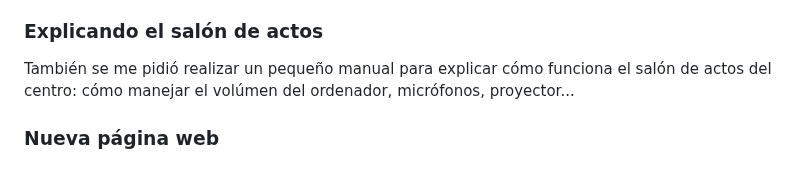
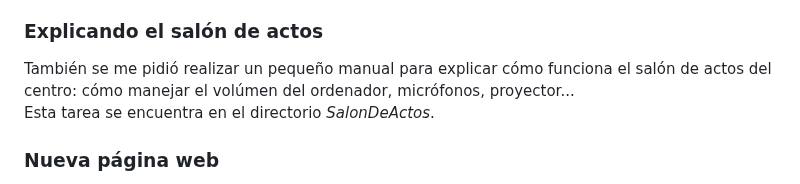
Before and after one commit to williamoliverprox/hideo55n, a Markdown page: README.md, the part around the change. GitHub-like rendering.

```diff
--- a/README.md
+++ b/README.md
@@ -22,7 +22,8 @@ La siguiente gran tarea a realizar fue un sistema para que una pantalla, tras se
 Esta tarea se puede encontrar en el directorio Webs/ScreenImages.
 
 ### Explicando el salón de actos
-También se me pidió realizar un pequeño manual para explicar cómo funciona el salón de actos del centro: cómo manejar el volúmen del ordenador, micrófonos, proyector...
+También se me pidió realizar un pequeño manual para explicar cómo funciona el salón de actos del centro: cómo manejar el volúmen del ordenador, micrófonos, proyector... <br>
+Esta tarea se encuentra en el directorio <em>SalonDeActos</em>.
 
 ### Nueva página web
 El centro cuenta con una página web algo antigua y con cosas a mejorar, por lo que se requiere renovarla creando otra desde el inicio.
```
